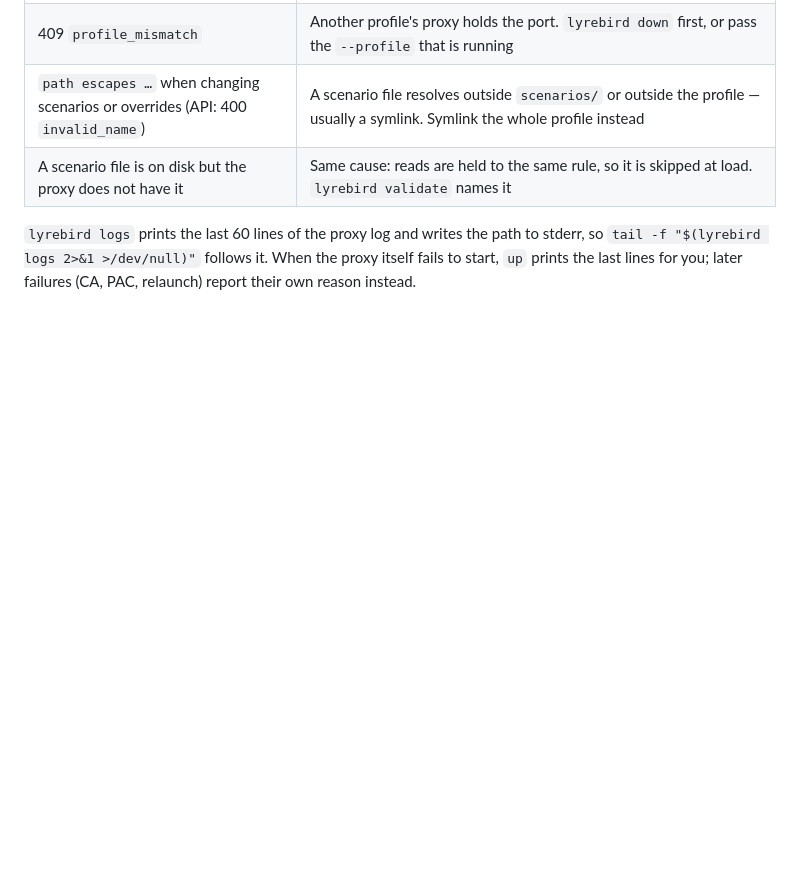
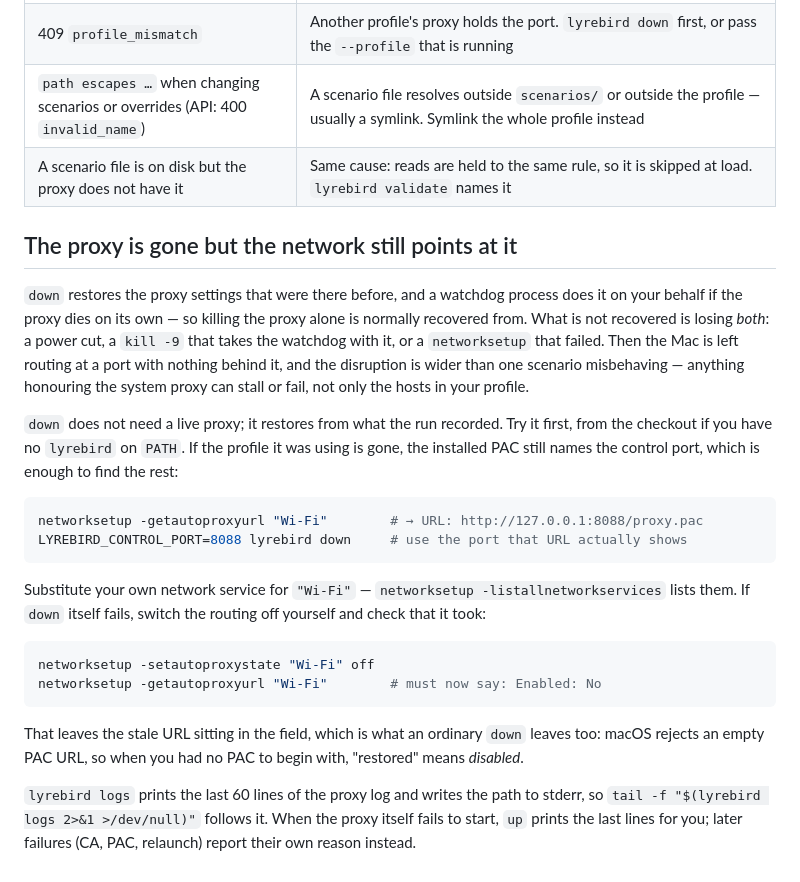
Before and after one commit to pistelak/lyrebird, a Markdown page: TROUBLESHOOTING.md, the part around the change. Drawn GitHub-style; blank space fills up the shorter version.

````diff
--- a/TROUBLESHOOTING.md
+++ b/TROUBLESHOOTING.md
@@ -26,6 +26,35 @@ these belong to is [AGENTS.md](AGENTS.md).
 | `path escapes …` when changing scenarios or overrides (API: 400 `invalid_name`) | A scenario file resolves outside `scenarios/` or outside the profile — usually a symlink. Symlink the whole profile instead |
 | A scenario file is on disk but the proxy does not have it | Same cause: reads are held to the same rule, so it is skipped at load. `lyrebird validate` names it |
 
+## The proxy is gone but the network still points at it
+
+`down` restores the proxy settings that were there before, and a watchdog process does it on your
+behalf if the proxy dies on its own — so killing the proxy alone is normally recovered from. What
+is not recovered is losing *both*: a power cut, a `kill -9` that takes the watchdog with it, or a
+`networksetup` that failed. Then the Mac is left routing at a port with nothing behind it, and the
+disruption is wider than one scenario misbehaving — anything honouring the system proxy can stall
+or fail, not only the hosts in your profile.
+
+`down` does not need a live proxy; it restores from what the run recorded. Try it first, from the
+checkout if you have no `lyrebird` on `PATH`. If the profile it was using is gone, the installed
+PAC still names the control port, which is enough to find the rest:
+
+```bash
+networksetup -getautoproxyurl "Wi-Fi"        # → URL: http://127.0.0.1:8088/proxy.pac
+LYREBIRD_CONTROL_PORT=8088 lyrebird down     # use the port that URL actually shows
+```
+
+Substitute your own network service for `"Wi-Fi"` — `networksetup -listallnetworkservices` lists
+them. If `down` itself fails, switch the routing off yourself and check that it took:
+
+```bash
+networksetup -setautoproxystate "Wi-Fi" off
+networksetup -getautoproxyurl "Wi-Fi"        # must now say: Enabled: No
+```
+
+That leaves the stale URL sitting in the field, which is what an ordinary `down` leaves too: macOS
+rejects an empty PAC URL, so when you had no PAC to begin with, "restored" means *disabled*.
+
 `lyrebird logs` prints the last 60 lines of the proxy log and writes the path to stderr, so
 `tail -f "$(lyrebird logs 2>&1 >/dev/null)"` follows it. When the proxy itself fails to start, `up` prints the last
 lines for you; later failures (CA, PAC, relaunch) report their own reason instead.
````
Also changed, not shown: CONTRIBUTING.md (+20 -11 lines), README.md (+60 -0 lines).
